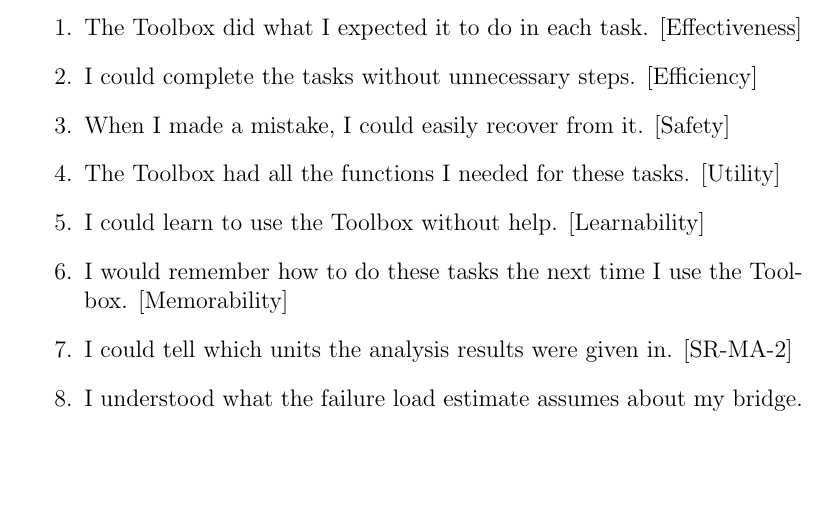
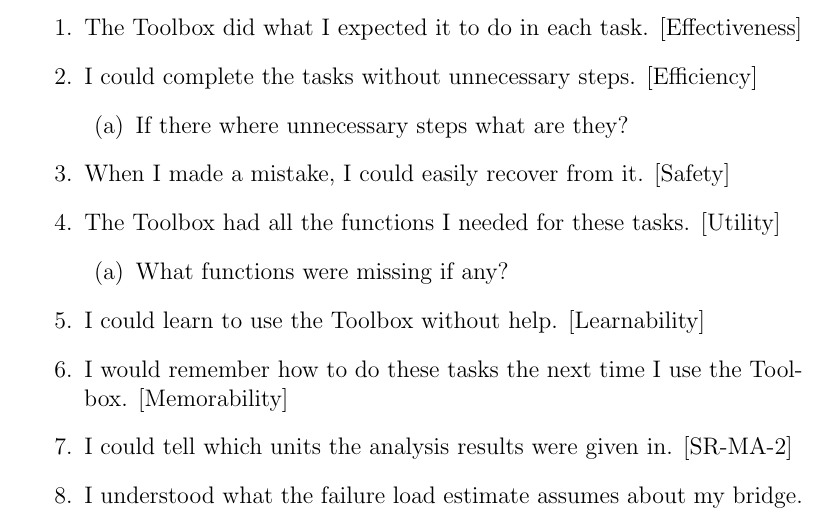
Before and after one commit to JackEaston4/Troitsky-Toolbox, a LaTeX document (docs/VnVPlan/VnVPlan.tex): part of page 68 of 71, cut so that both start at the same text, the shorter picture padded with empty space. Compiled offline with pdfLaTeX; a LaTeX package or settings file that is missing is left out.

Commit message:
did stuff

```diff
--- a/docs/VnVPlan/VnVPlan.tex
+++ b/docs/VnVPlan/VnVPlan.tex
@@ -2292,8 +2292,14 @@ The questionnaire begins with instructions, ensuring users understand the rating
 \begin{enumerate}
   \item The Toolbox did what I expected it to do in each task. [Effectiveness]
   \item I could complete the tasks without unnecessary steps. [Efficiency]
+  \begin{enumerate}
+    \item If there where unnecessary steps what are they?
+  \end{enumerate}
   \item When I made a mistake, I could easily recover from it. [Safety]
   \item The Toolbox had all the functions I needed for these tasks. [Utility]
+  \begin{enumerate}
+    \item What functions were missing if any?
+  \end{enumerate}
   \item I could learn to use the Toolbox without help. [Learnability]
   \item I would remember how to do these tasks the next time I use the Toolbox. [Memorability]
   \item I could tell which units the analysis results were given in. [SR-MA-2]
```
